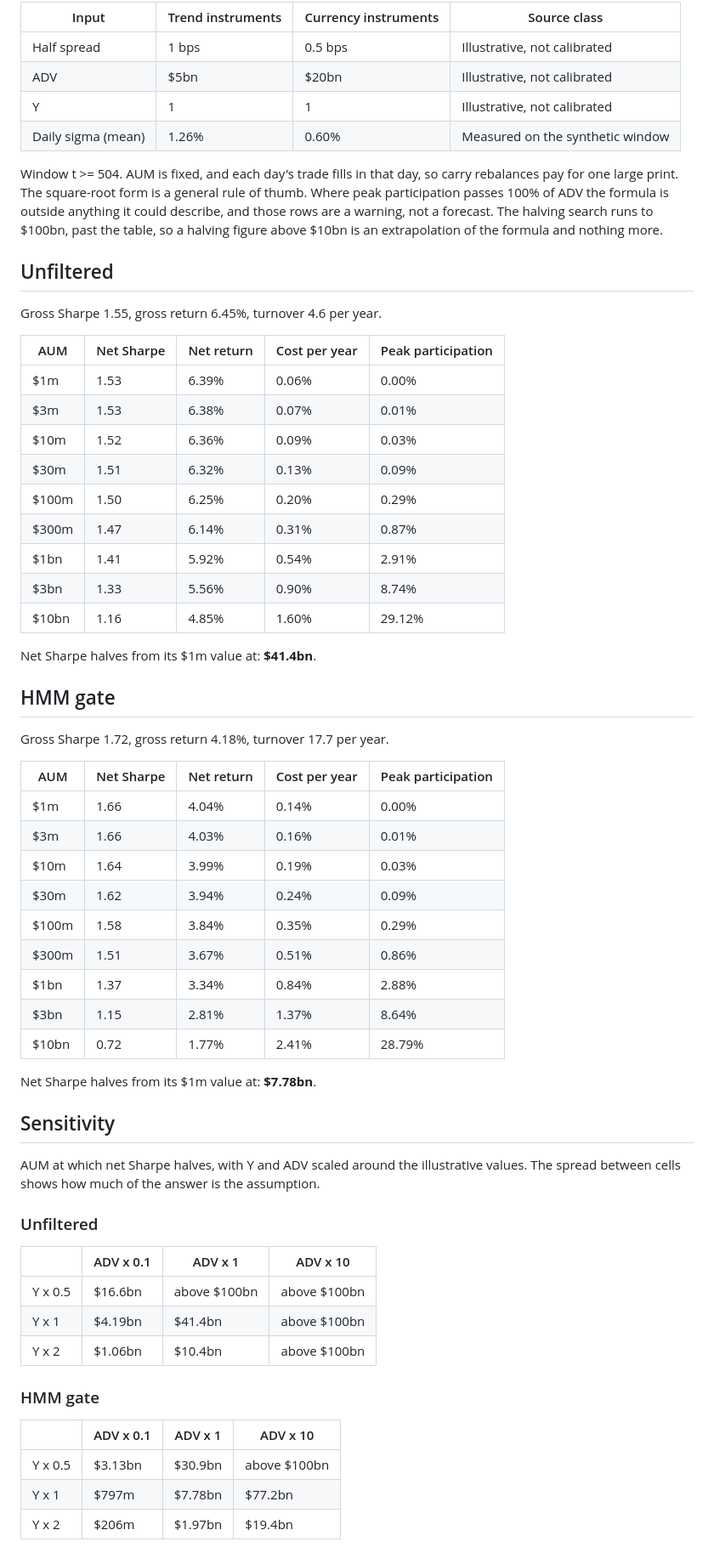
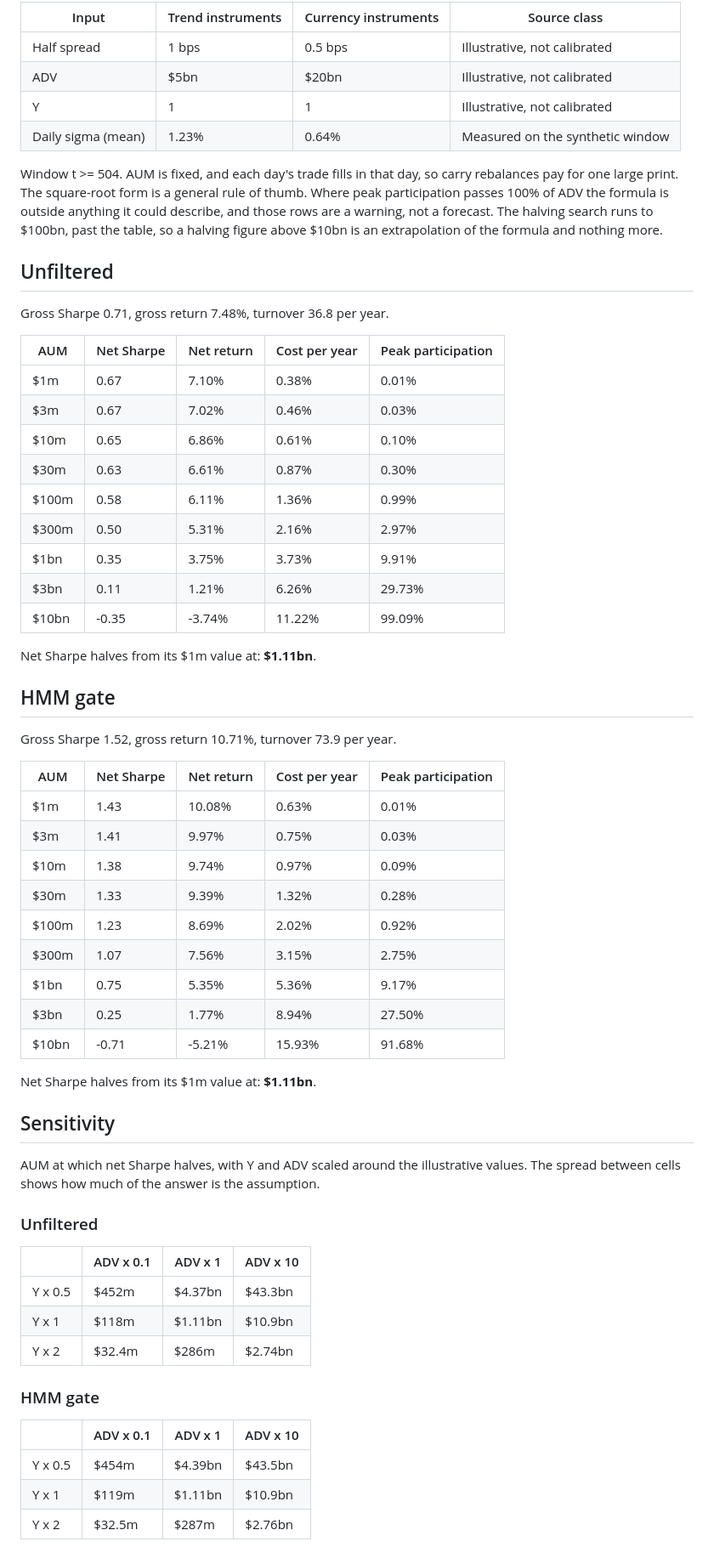
Before and after one commit to AshJha0/regime-aware-trading, a Markdown page: docs/CAPACITY_EVALUATION.md, the part around the change. Shown at 85% size. Rendered like a GitHub page.

Commit message:
Regenerate the capacity report for the new sizing and seed
Co-Authored-By: Claude Opus 5.5 <noreply@anthropic.com>

```diff
--- a/docs/CAPACITY_EVALUATION.md
+++ b/docs/CAPACITY_EVALUATION.md
@@ -13,48 +13,48 @@ Cost per instrument per day, from `regime.costs`: `half_spread * |dw| * AUM + Y
 | Half spread | 1 bps | 0.5 bps | Illustrative, not calibrated |
 | ADV | $5bn | $20bn | Illustrative, not calibrated |
 | Y | 1 | 1 | Illustrative, not calibrated |
-| Daily sigma (mean) | 1.26% | 0.60% | Measured on the synthetic window |
+| Daily sigma (mean) | 1.23% | 0.64% | Measured on the synthetic window |
 
 
 Window t >= 504. AUM is fixed, and each day's trade fills in that day, so carry rebalances pay for one large print. The square-root form is a general rule of thumb. Where peak participation passes 100% of ADV the formula is outside anything it could describe, and those rows are a warning, not a forecast. The halving search runs to $100bn, past the table, so a halving figure above $10bn is an extrapolation of the formula and nothing more.
 
 ## Unfiltered
 
-Gross Sharpe 1.55, gross return 6.45%, turnover 4.6 per year.
+Gross Sharpe 0.71, gross return 7.48%, turnover 36.8 per year.
 
 | AUM | Net Sharpe | Net return | Cost per year | Peak participation |
 |---|---|---|---|---|
-| $1m | 1.53 | 6.39% | 0.06% | 0.00% |
-| $3m | 1.53 | 6.38% | 0.07% | 0.01% |
-| $10m | 1.52 | 6.36% | 0.09% | 0.03% |
-| $30m | 1.51 | 6.32% | 0.13% | 0.09% |
-| $100m | 1.50 | 6.25% | 0.20% | 0.29% |
-| $300m | 1.47 | 6.14% | 0.31% | 0.87% |
-| $1bn | 1.41 | 5.92% | 0.54% | 2.91% |
-| $3bn | 1.33 | 5.56% | 0.90% | 8.74% |
-| $10bn | 1.16 | 4.85% | 1.60% | 29.12% |
+| $1m | 0.67 | 7.10% | 0.38% | 0.01% |
+| $3m | 0.67 | 7.02% | 0.46% | 0.03% |
+| $10m | 0.65 | 6.86% | 0.61% | 0.10% |
+| $30m | 0.63 | 6.61% | 0.87% | 0.30% |
+| $100m | 0.58 | 6.11% | 1.36% | 0.99% |
+| $300m | 0.50 | 5.31% | 2.16% | 2.97% |
+| $1bn | 0.35 | 3.75% | 3.73% | 9.91% |
+| $3bn | 0.11 | 1.21% | 6.26% | 29.73% |
+| $10bn | -0.35 | -3.74% | 11.22% | 99.09% |
 
 
-Net Sharpe halves from its $1m value at: **$41.4bn**.
+Net Sharpe halves from its $1m value at: **$1.11bn**.
 
 ## HMM gate
 
-Gross Sharpe 1.72, gross return 4.18%, turnover 17.7 per year.
+Gross Sharpe 1.52, gross return 10.71%, turnover 73.9 per year.
 
 | AUM | Net Sharpe | Net return | Cost per year | Peak participation |
 |---|---|---|---|---|
-| $1m | 1.66 | 4.04% | 0.14% | 0.00% |
-| $3m | 1.66 | 4.03% | 0.16% | 0.01% |
-| $10m | 1.64 | 3.99% | 0.19% | 0.03% |
-| $30m | 1.62 | 3.94% | 0.24% | 0.09% |
-| $100m | 1.58 | 3.84% | 0.35% | 0.29% |
-| $300m | 1.51 | 3.67% | 0.51% | 0.86% |
-| $1bn | 1.37 | 3.34% | 0.84% | 2.88% |
-| $3bn | 1.15 | 2.81% | 1.37% | 8.64% |
-| $10bn | 0.72 | 1.77% | 2.41% | 28.79% |
+| $1m | 1.43 | 10.08% | 0.63% | 0.01% |
+| $3m | 1.41 | 9.97% | 0.75% | 0.03% |
+| $10m | 1.38 | 9.74% | 0.97% | 0.09% |
+| $30m | 1.33 | 9.39% | 1.32% | 0.28% |
+| $100m | 1.23 | 8.69% | 2.02% | 0.92% |
+| $300m | 1.07 | 7.56% | 3.15% | 2.75% |
+| $1bn | 0.75 | 5.35% | 5.36% | 9.17% |
+| $3bn | 0.25 | 1.77% | 8.94% | 27.50% |
+| $10bn | -0.71 | -5.21% | 15.93% | 91.68% |
 
 
-Net Sharpe halves from its $1m value at: **$7.78bn**.
+Net Sharpe halves from its $1m value at: **$1.11bn**.
 
 ## Sensitivity
 
@@ -64,15 +64,15 @@ AUM at which net Sharpe halves, with Y and ADV scaled around the illustrative va
 
 |  | ADV x 0.1 | ADV x 1 | ADV x 10 |
 |---|---|---|---|
-| Y x 0.5 | $16.6bn | above $100bn | above $100bn |
-| Y x 1 | $4.19bn | $41.4bn | above $100bn |
-| Y x 2 | $1.06bn | $10.4bn | above $100bn |
+| Y x 0.5 | $452m | $4.37bn | $43.3bn |
+| Y x 1 | $118m | $1.11bn | $10.9bn |
+| Y x 2 | $32.4m | $286m | $2.74bn |
 
 
 ### HMM gate
 
 |  | ADV x 0.1 | ADV x 1 | ADV x 10 |
 |---|---|---|---|
-| Y x 0.5 | $3.13bn | $30.9bn | above $100bn |
-| Y x 1 | $797m | $7.78bn | $77.2bn |
-| Y x 2 | $206m | $1.97bn | $19.4bn |
+| Y x 0.5 | $454m | $4.39bn | $43.5bn |
+| Y x 1 | $119m | $1.11bn | $10.9bn |
+| Y x 2 | $32.5m | $287m | $2.76bn |
```
